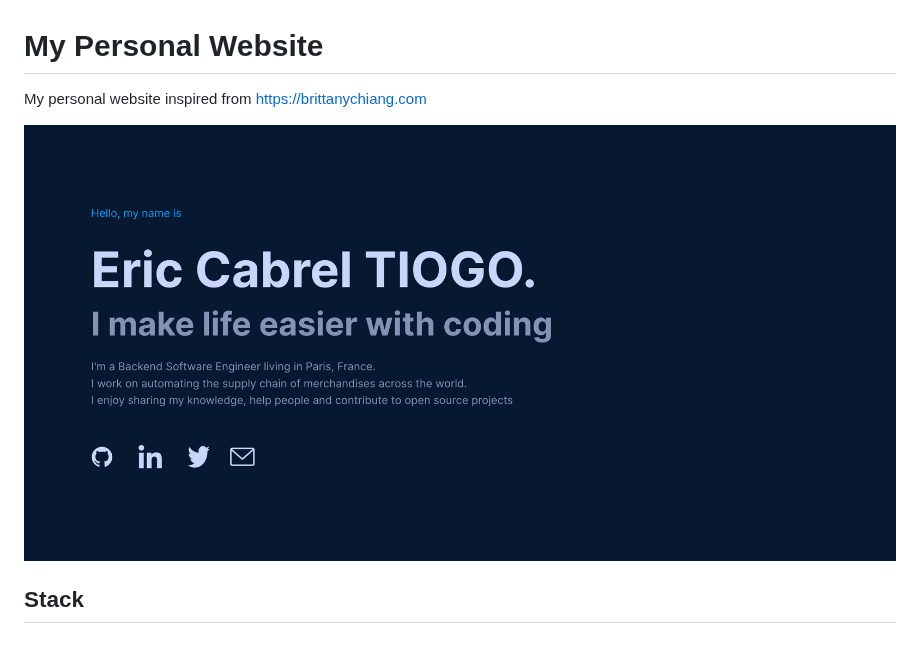
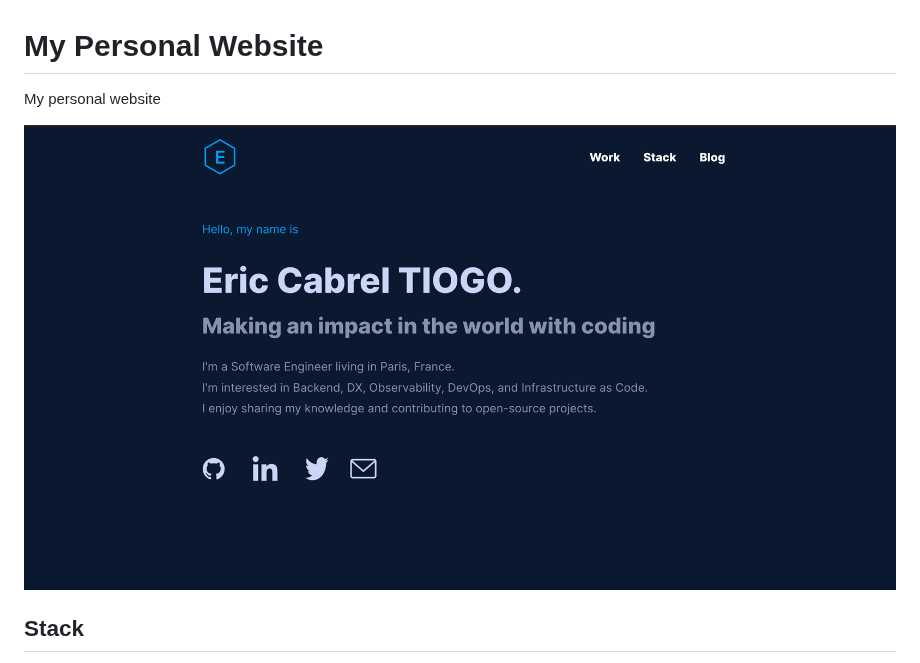
Before and after one commit to tericcabrel/me, a Markdown page: README.md, the part around the change. Drawn GitHub-style; pictures changed too: public/og.png.

```diff
--- a/README.md
+++ b/README.md
@@ -1,5 +1,5 @@
 # My Personal Website
-My personal website inspired from [https://brittanychiang.com](https://brittanychiang.com)
+My personal website
 
 ![demo](https://raw.githubusercontent.com/tericcabrel/me/main/public/og.png)
 
```
Also changed, not shown: 6 other files.
